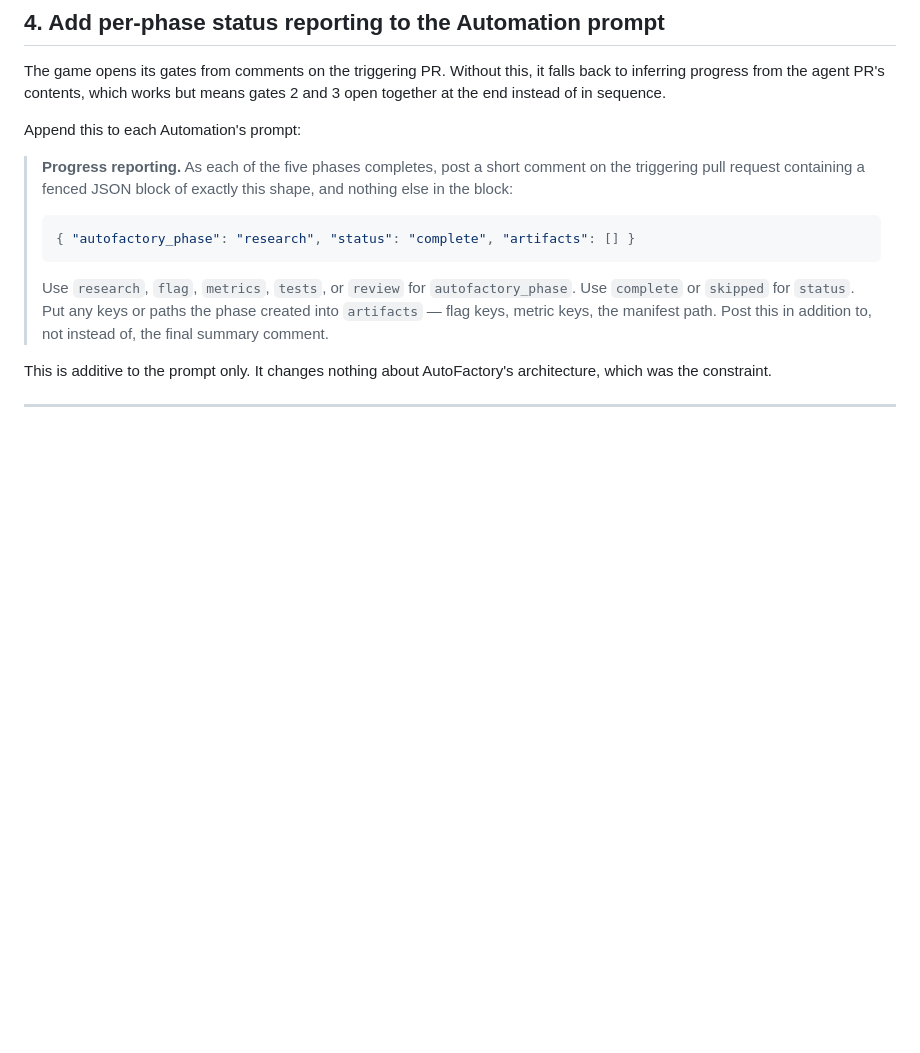
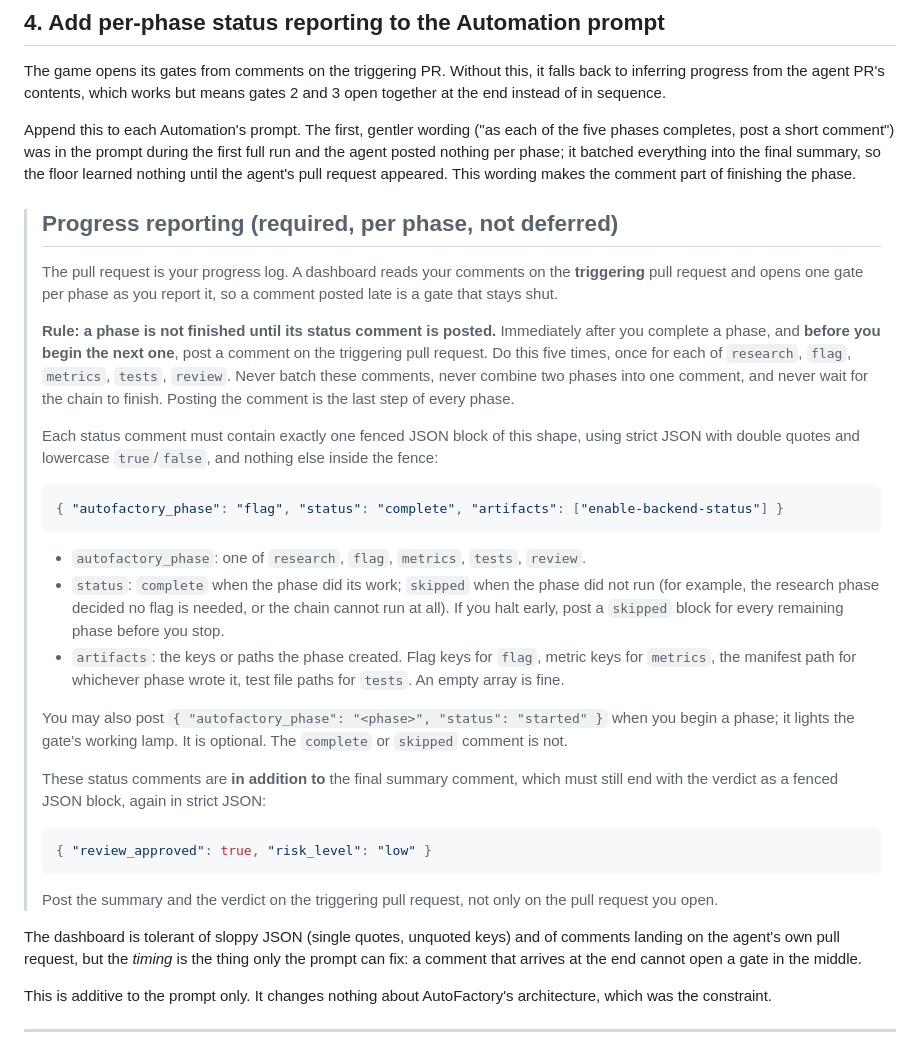
Before and after one commit to launchdarkly-labs/ld-workshop-ac-cursor, a Markdown page: manual-setup.md, the part around the change. Drawn GitHub-style; blank space fills up the shorter version.

Commit message:
manual-setup: stronger per-phase progress-reporting text for the Automation prompt
The original wording was in the prompt for the first full run and the agent
posted nothing per phase, so the floor learned everything at once when the
agent's PR appeared. The replacement makes the status comment the final step
of each phase, forbids batching, asks for strict JSON, offers optional
started blocks, and covers the halt case.

Co-Authored-By: Claude Fable 5.1 <noreply@anthropic.com>

````diff
--- a/manual-setup.md
+++ b/manual-setup.md
@@ -146,21 +146,62 @@ The game opens its gates from comments on the triggering PR. Without this, it
 falls back to inferring progress from the agent PR's contents, which works but
 means gates 2 and 3 open together at the end instead of in sequence.
 
-Append this to each Automation's prompt:
+Append this to each Automation's prompt. The first, gentler wording ("as each
+of the five phases completes, post a short comment") was in the prompt during
+the first full run and the agent posted nothing per phase; it batched
+everything into the final summary, so the floor learned nothing until the
+agent's pull request appeared. This wording makes the comment part of
+finishing the phase.
 
-> **Progress reporting.** As each of the five phases completes, post a short
-> comment on the triggering pull request containing a fenced JSON block of
-> exactly this shape, and nothing else in the block:
+> ## Progress reporting (required, per phase, not deferred)
+>
+> The pull request is your progress log. A dashboard reads your comments on
+> the **triggering** pull request and opens one gate per phase as you report
+> it, so a comment posted late is a gate that stays shut.
+>
+> **Rule: a phase is not finished until its status comment is posted.**
+> Immediately after you complete a phase, and **before you begin the next
+> one**, post a comment on the triggering pull request. Do this five times, once
+> for each of `research`, `flag`, `metrics`, `tests`, `review`. Never batch these
+> comments, never combine two phases into one comment, and never wait for the
+> chain to finish. Posting the comment is the last step of every phase.
+>
+> Each status comment must contain exactly one fenced JSON block of this shape,
+> using strict JSON with double quotes and lowercase `true`/`false`, and
+> nothing else inside the fence:
 >
 > ```json
-> { "autofactory_phase": "research", "status": "complete", "artifacts": [] }
+> { "autofactory_phase": "flag", "status": "complete", "artifacts": ["enable-backend-status"] }
 > ```
 >
-> Use `research`, `flag`, `metrics`, `tests`, or `review` for
-> `autofactory_phase`. Use `complete` or `skipped` for `status`. Put any keys or
-> paths the phase created into `artifacts` — flag keys, metric keys, the
-> manifest path. Post this in addition to, not instead of, the final summary
-> comment.
+> - `autofactory_phase`: one of `research`, `flag`, `metrics`, `tests`, `review`.
+> - `status`: `complete` when the phase did its work; `skipped` when the phase
+>   did not run (for example, the research phase decided no flag is needed, or
+>   the chain cannot run at all). If you halt early, post a `skipped` block for
+>   every remaining phase before you stop.
+> - `artifacts`: the keys or paths the phase created. Flag keys for `flag`,
+>   metric keys for `metrics`, the manifest path for whichever phase wrote it,
+>   test file paths for `tests`. An empty array is fine.
+>
+> You may also post `{ "autofactory_phase": "<phase>", "status": "started" }`
+> when you begin a phase; it lights the gate's working lamp. It is optional.
+> The `complete` or `skipped` comment is not.
+>
+> These status comments are **in addition to** the final summary comment,
+> which must still end with the verdict as a fenced JSON block, again in strict
+> JSON:
+>
+> ```json
+> { "review_approved": true, "risk_level": "low" }
+> ```
+>
+> Post the summary and the verdict on the triggering pull request, not only
+> on the pull request you open.
+
+The dashboard is tolerant of sloppy JSON (single quotes, unquoted keys) and
+of comments landing on the agent's own pull request, but the *timing* is the
+thing only the prompt can fix: a comment that arrives at the end cannot open a
+gate in the middle.
 
 This is additive to the prompt only. It changes nothing about AutoFactory's
 architecture, which was the constraint.
````
